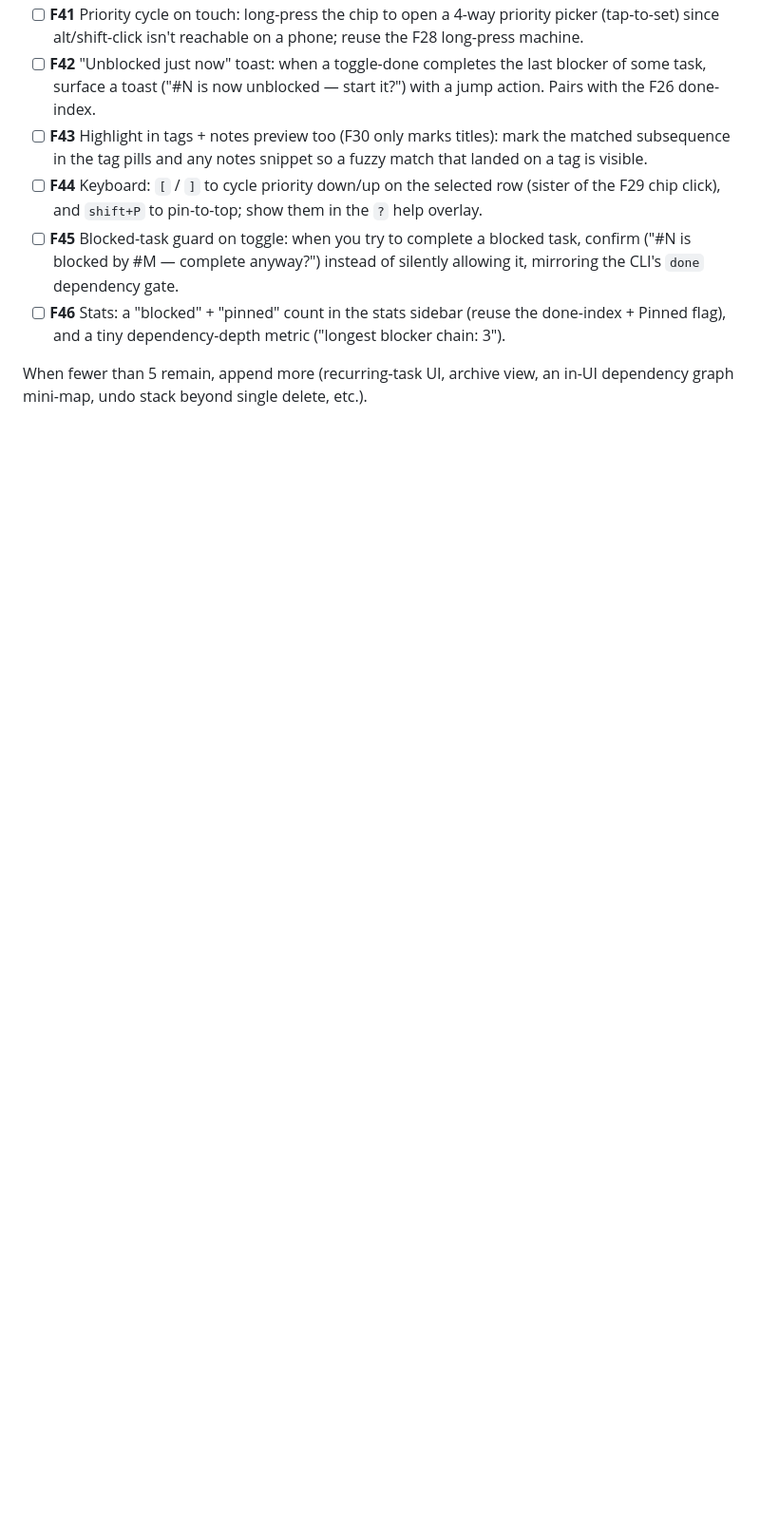
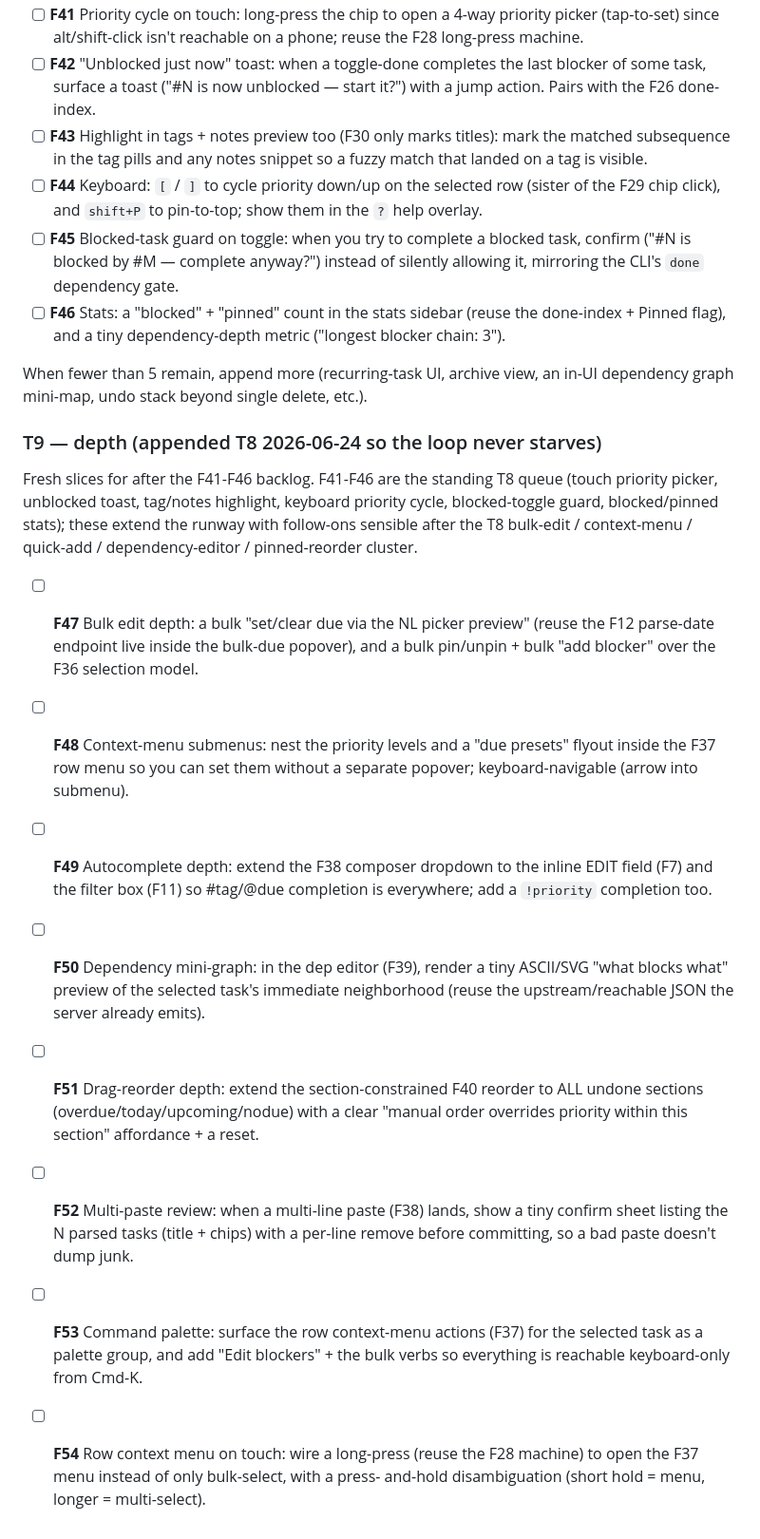
Before and after one commit to Sanjays2402/tsk, a Markdown page: .cron-state/STATE-web.md, the part around one of its changes. Shown at 95% size. GitHub-like rendering; blank space fills up the shorter version.

```diff
--- a/.cron-state/STATE-web.md
+++ b/.cron-state/STATE-web.md
@@ -534,3 +587,36 @@ mobile/highlight work plus long-tail UI the surface still lacks.
 
 When fewer than 5 remain, append more (recurring-task UI, archive view, an
 in-UI dependency graph mini-map, undo stack beyond single delete, etc.).
+
+### T9 — depth (appended T8 2026-06-24 so the loop never starves)
+
+Fresh slices for after the F41-F46 backlog. F41-F46 are the standing T8
+queue (touch priority picker, unblocked toast, tag/notes highlight, keyboard
+priority cycle, blocked-toggle guard, blocked/pinned stats); these extend the
+runway with follow-ons sensible after the T8 bulk-edit / context-menu /
+quick-add / dependency-editor / pinned-reorder cluster.
+
+- [ ] **F47** Bulk edit depth: a bulk "set/clear due via the NL picker preview"
+      (reuse the F12 parse-date endpoint live inside the bulk-due popover), and
+      a bulk pin/unpin + bulk "add blocker" over the F36 selection model.
+- [ ] **F48** Context-menu submenus: nest the priority levels and a "due
+      presets" flyout inside the F37 row menu so you can set them without a
+      separate popover; keyboard-navigable (arrow into submenu).
+- [ ] **F49** Autocomplete depth: extend the F38 composer dropdown to the inline
+      EDIT field (F7) and the filter box (F11) so #tag/@due completion is
+      everywhere; add a `!priority` completion too.
+- [ ] **F50** Dependency mini-graph: in the dep editor (F39), render a tiny
+      ASCII/SVG "what blocks what" preview of the selected task's immediate
+      neighborhood (reuse the upstream/reachable JSON the server already emits).
+- [ ] **F51** Drag-reorder depth: extend the section-constrained F40 reorder to
+      ALL undone sections (overdue/today/upcoming/nodue) with a clear "manual
+      order overrides priority within this section" affordance + a reset.
+- [ ] **F52** Multi-paste review: when a multi-line paste (F38) lands, show a
+      tiny confirm sheet listing the N parsed tasks (title + chips) with a
+      per-line remove before committing, so a bad paste doesn't dump junk.
+- [ ] **F53** Command palette: surface the row context-menu actions (F37) for
+      the selected task as a palette group, and add "Edit blockers" + the bulk
+      verbs so everything is reachable keyboard-only from Cmd-K.
+- [ ] **F54** Row context menu on touch: wire a long-press (reuse the F28
+      machine) to open the F37 menu instead of only bulk-select, with a press-
+      and-hold disambiguation (short hold = menu, longer = multi-select).
```
Also changed, not shown: other parts of .cron-state/STATE-web.md (+61 -8 lines), .cron-state/sessions/2026-06-24-1406-web.md (added, +63 -0 lines).
